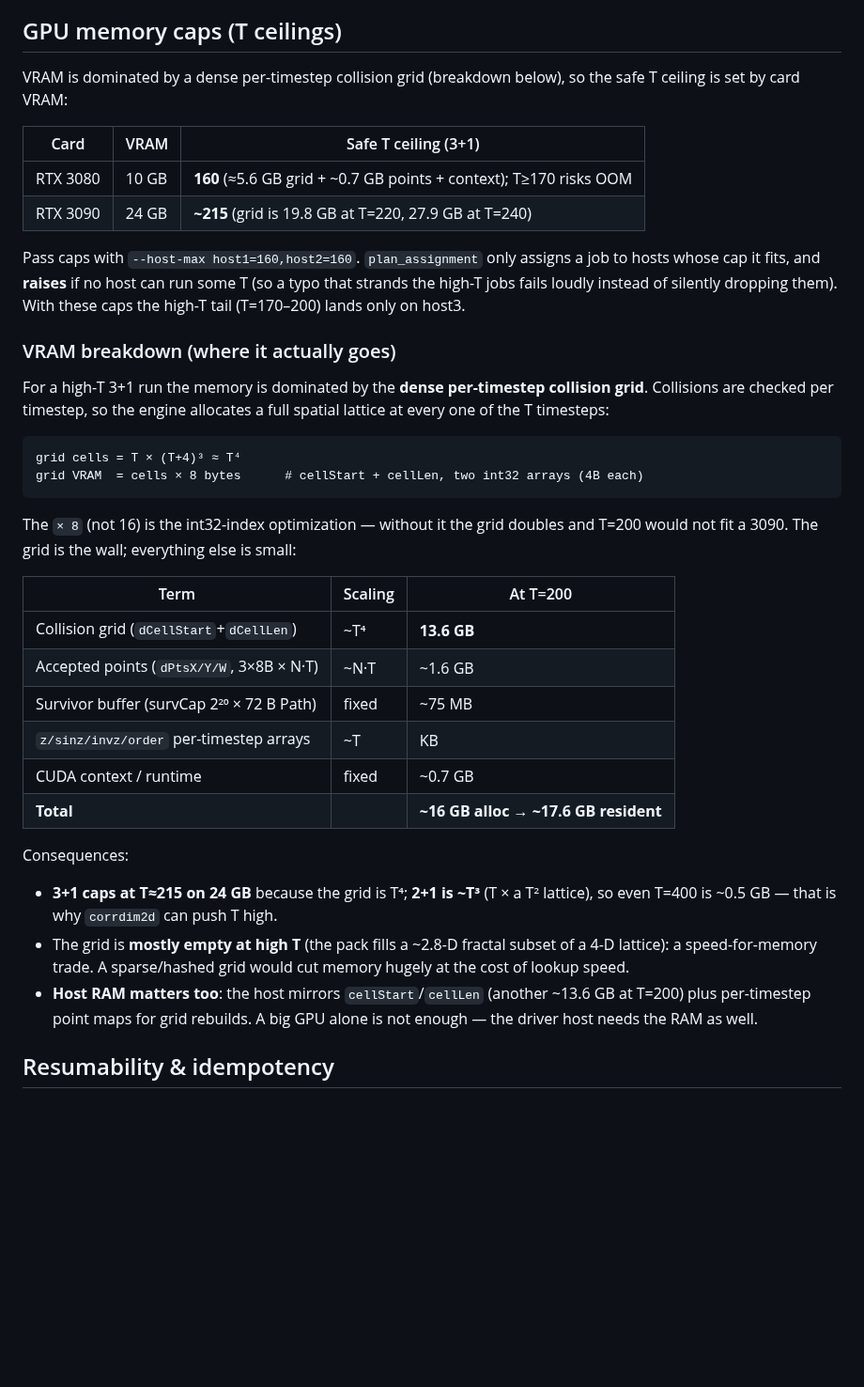
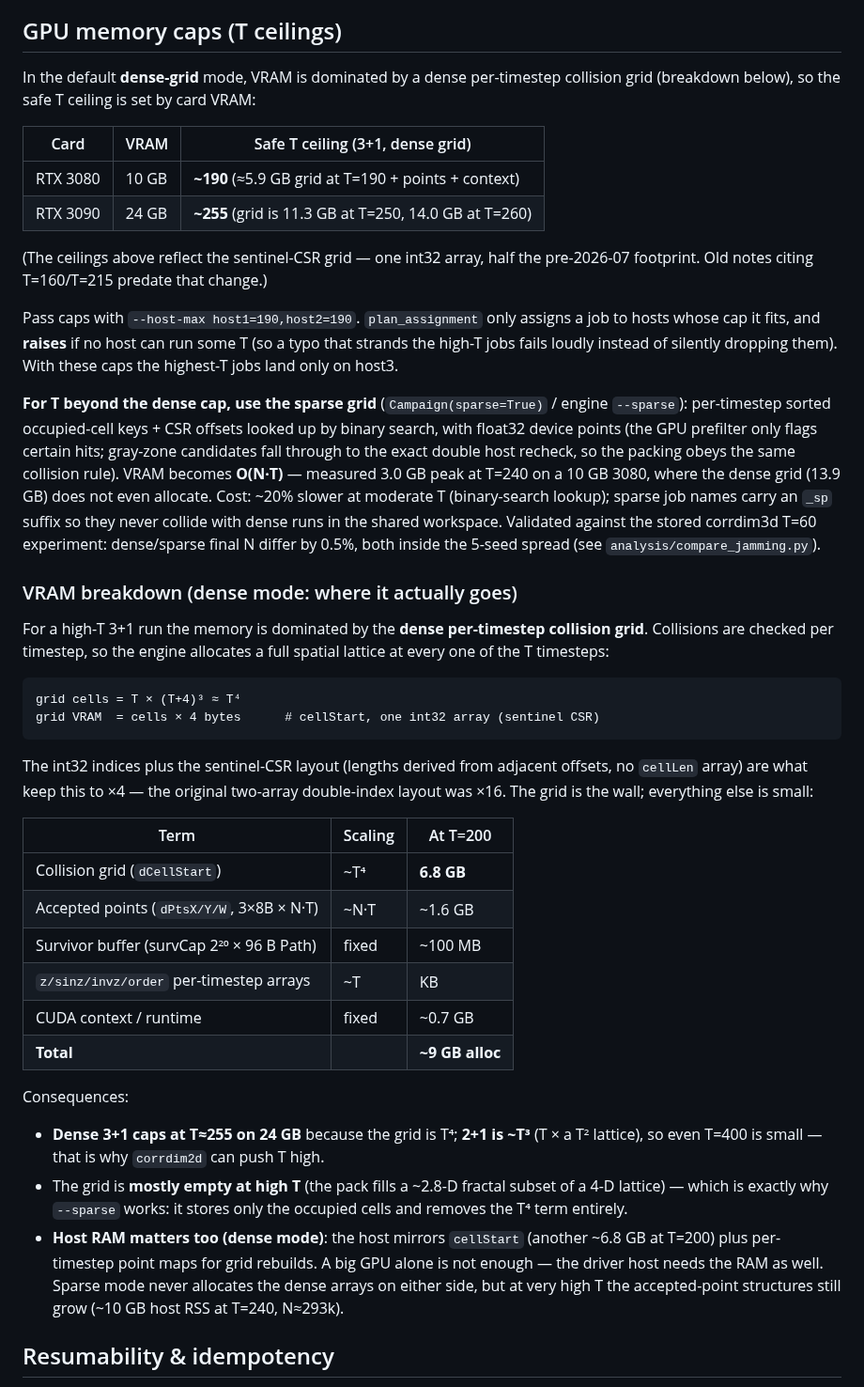
Before and after one commit to universe-analysis/universe-generator, a Markdown page: braidlab/ORCHESTRATOR.md, the part around the change. Shown at 94% size. Drawn GitHub-style; blank space fills up the shorter version.

Commit message:
Docs: new dense-grid T ceilings (sentinel CSR) and the --sparse mode
Dense grid is now 4 bytes/cell (cellStart only): 3080s cap ~T=190, the 3090
~T=255. --sparse removes the T^4 term entirely (measured 3.0 GB at T=240 on
a 10 GB 3080, where the dense grid OOMs at 13.9 GB); ~20% slower at moderate
T. Records the T=60 validation against the stored corrdim3d experiment
(dense/sparse final N within 0.5%, both inside the 5-seed spread).

````diff
--- a/braidlab/ORCHESTRATOR.md
+++ b/braidlab/ORCHESTRATOR.md
@@ -125,20 +125,35 @@ Notes:
 
 ## GPU memory caps (T ceilings)
 
-VRAM is dominated by a dense per-timestep collision grid (breakdown below), so
-the safe T ceiling is set by card VRAM:
+In the default **dense-grid** mode, VRAM is dominated by a dense per-timestep
+collision grid (breakdown below), so the safe T ceiling is set by card VRAM:
 
-| Card | VRAM | Safe T ceiling (3+1) |
+| Card | VRAM | Safe T ceiling (3+1, dense grid) |
 |---|---|---|
-| RTX 3080 | 10 GB | **160** (≈5.6 GB grid + ~0.7 GB points + context); T≥170 risks OOM |
-| RTX 3090 | 24 GB | **~215** (grid is 19.8 GB at T=220, 27.9 GB at T=240) |
+| RTX 3080 | 10 GB | **~190** (≈5.9 GB grid at T=190 + points + context) |
+| RTX 3090 | 24 GB | **~255** (grid is 11.3 GB at T=250, 14.0 GB at T=260) |
 
-Pass caps with `--host-max host1=160,host2=160`. `plan_assignment` only assigns a
+(The ceilings above reflect the sentinel-CSR grid — one int32 array, half the
+pre-2026-07 footprint. Old notes citing T=160/T=215 predate that change.)
+
+Pass caps with `--host-max host1=190,host2=190`. `plan_assignment` only assigns a
 job to hosts whose cap it fits, and **raises** if no host can run some T (so a
 typo that strands the high-T jobs fails loudly instead of silently dropping
-them). With these caps the high-T tail (T=170–200) lands only on host3.
+them). With these caps the highest-T jobs land only on host3.
 
-### VRAM breakdown (where it actually goes)
+**For T beyond the dense cap, use the sparse grid** (`Campaign(sparse=True)` /
+engine `--sparse`): per-timestep sorted occupied-cell keys + CSR offsets looked
+up by binary search, with float32 device points (the GPU prefilter only flags
+certain hits; gray-zone candidates fall through to the exact double host
+recheck, so the packing obeys the same collision rule). VRAM becomes **O(N·T)**
+— measured 3.0 GB peak at T=240 on a 10 GB 3080, where the dense grid (13.9 GB)
+does not even allocate. Cost: ~20% slower at moderate T (binary-search lookup);
+sparse job names carry an `_sp` suffix so they never collide with dense runs in
+the shared workspace. Validated against the stored corrdim3d T=60 experiment:
+dense/sparse final N differ by 0.5%, both inside the 5-seed spread (see
+`analysis/compare_jamming.py`).
+
+### VRAM breakdown (dense mode: where it actually goes)
 
 For a high-T 3+1 run the memory is dominated by the **dense per-timestep
 collision grid**. Collisions are checked per timestep, so the engine allocates a
@@ -146,30 +161,34 @@ full spatial lattice at every one of the T timesteps:
 
 ```
 grid cells = T × (T+4)³ ≈ T⁴
-grid VRAM  = cells × 8 bytes      # cellStart + cellLen, two int32 arrays (4B each)
+grid VRAM  = cells × 4 bytes      # cellStart, one int32 array (sentinel CSR)
 ```
 
-The `× 8` (not 16) is the int32-index optimization — without it the grid doubles
-and T=200 would not fit a 3090. The grid is the wall; everything else is small:
+The int32 indices plus the sentinel-CSR layout (lengths derived from adjacent
+offsets, no `cellLen` array) are what keep this to ×4 — the original two-array
+double-index layout was ×16. The grid is the wall; everything else is small:
 
 | Term | Scaling | At T=200 |
 |---|---|---|
-| Collision grid (`dCellStart`+`dCellLen`) | ~T⁴ | **13.6 GB** |
+| Collision grid (`dCellStart`) | ~T⁴ | **6.8 GB** |
 | Accepted points (`dPtsX/Y/W`, 3×8B × N·T) | ~N·T | ~1.6 GB |
-| Survivor buffer (survCap 2²⁰ × 72 B Path) | fixed | ~75 MB |
+| Survivor buffer (survCap 2²⁰ × 96 B Path) | fixed | ~100 MB |
 | `z/sinz/invz/order` per-timestep arrays | ~T | KB |
 | CUDA context / runtime | fixed | ~0.7 GB |
-| **Total** | | **~16 GB alloc → ~17.6 GB resident** |
+| **Total** | | **~9 GB alloc** |
 
 Consequences:
-- **3+1 caps at T≈215 on 24 GB** because the grid is T⁴; **2+1 is ~T³** (T × a T²
-  lattice), so even T=400 is ~0.5 GB — that is why `corrdim2d` can push T high.
+- **Dense 3+1 caps at T≈255 on 24 GB** because the grid is T⁴; **2+1 is ~T³**
+  (T × a T² lattice), so even T=400 is small — that is why `corrdim2d` can push
+  T high.
 - The grid is **mostly empty at high T** (the pack fills a ~2.8-D fractal subset
-  of a 4-D lattice): a speed-for-memory trade. A sparse/hashed grid would cut
-  memory hugely at the cost of lookup speed.
-- **Host RAM matters too**: the host mirrors `cellStart`/`cellLen` (another
-  ~13.6 GB at T=200) plus per-timestep point maps for grid rebuilds. A big GPU
-  alone is not enough — the driver host needs the RAM as well.
+  of a 4-D lattice) — which is exactly why `--sparse` works: it stores only the
+  occupied cells and removes the T⁴ term entirely.
+- **Host RAM matters too (dense mode)**: the host mirrors `cellStart` (another
+  ~6.8 GB at T=200) plus per-timestep point maps for grid rebuilds. A big GPU
+  alone is not enough — the driver host needs the RAM as well. Sparse mode
+  never allocates the dense arrays on either side, but at very high T the
+  accepted-point structures still grow (~10 GB host RSS at T=240, N≈293k).
 
 ## Resumability & idempotency
 
````
Also changed, not shown: CLAUDE.md (+5 -2 lines).
